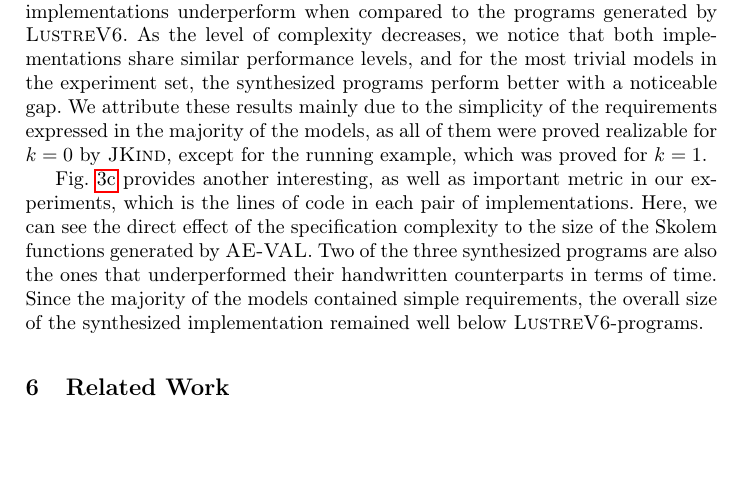
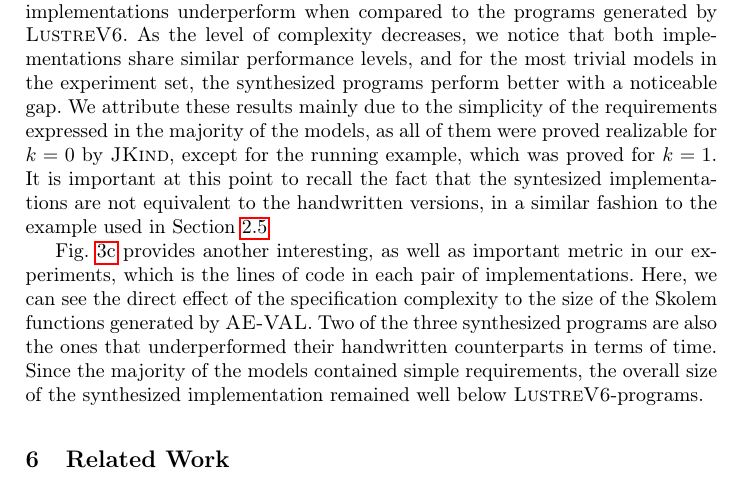
Before and after one commit to andreaskatis/InductiveSynthesis, a LaTeX thesis (src/document.tex, which reads src/experiment.tex): part of page 14 of 20, cut so that both start at the same text, the shorter picture padded with empty space. Compiled offline with pdfLaTeX.

Commit message:
Added clarification in experiments section

```diff
--- a/src/experiment.tex
+++ b/src/experiment.tex
@@ -56,7 +56,9 @@ trivial models in the experiment set, the synthesized programs perform better
 with a noticeable gap. We attribute these results mainly due to the
 simplicity of the requirements expressed in the majority of the models, as all of
 them were proved realizable for $k=0$ by \jkind, except for the running example, which was proved for $k=1$.
-
+It is important at this point to recall the fact that the syntesized
+implementations are not equivalent to the handwritten versions, in a similar
+fashion to the example used in Section~\ref{sec:example}
 % \begin{figure}[]
 % 	\centering
 % 	\includegraphics[width=0.6\textwidth,height=\textheight,keepaspectratio]{loc}
```
Also changed, not shown: src/synthesis.tex (+1 -0 lines).
